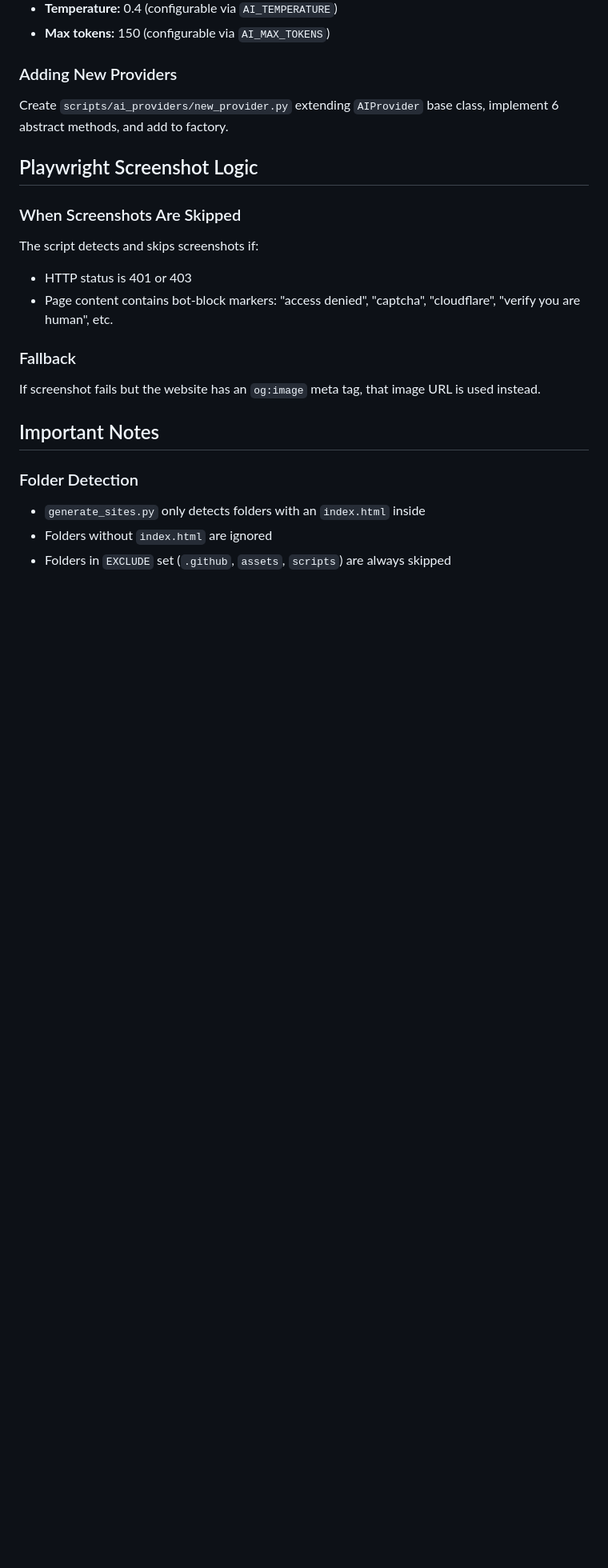
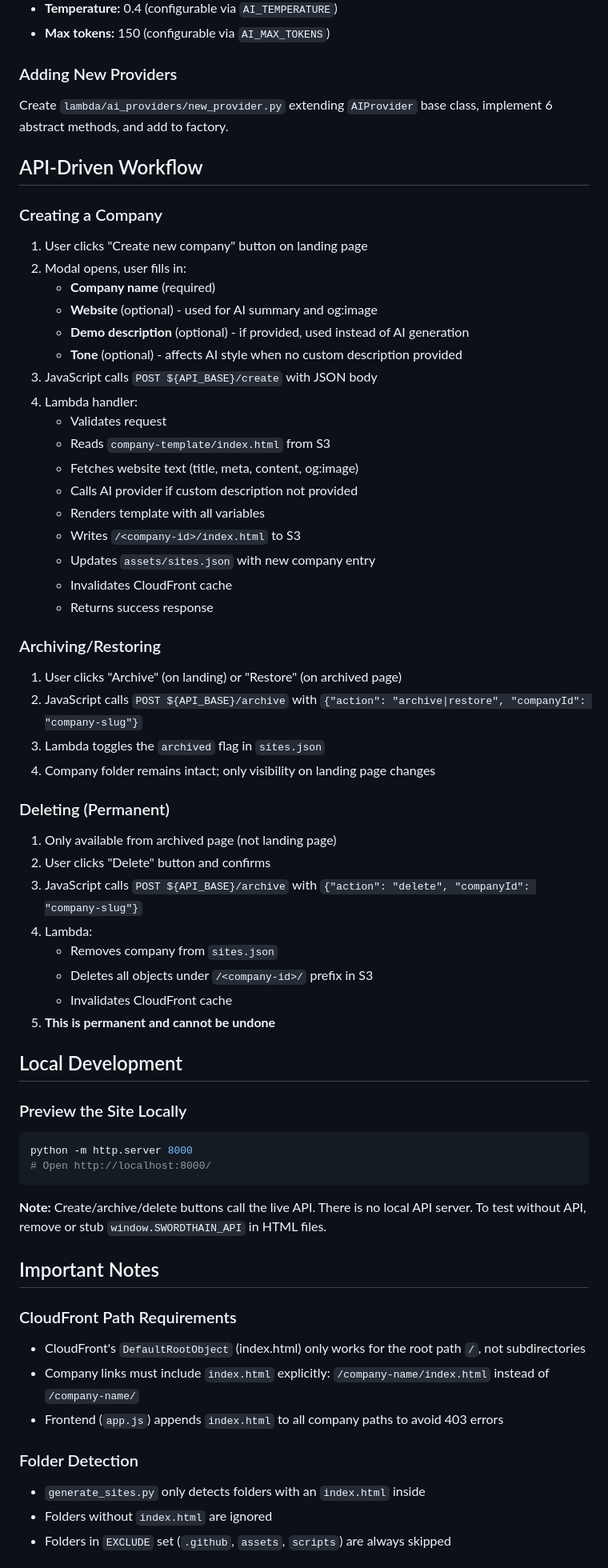
Before and after one commit to cjrolfe/cjrolfe.github.io, a Markdown page: CLAUDE.md, the part around one of its changes. Shown at 80% size. GitHub-like rendering; blank space fills up the shorter version.

````diff
--- a/CLAUDE.md
+++ b/CLAUDE.md
@@ -169,19 +169,61 @@ If AI provider is unavailable (no key, rate limit, or error):
 - **Max tokens:** 150 (configurable via `AI_MAX_TOKENS`)
 
 ### Adding New Providers
-Create `scripts/ai_providers/new_provider.py` extending `AIProvider` base class, implement 6 abstract methods, and add to factory.
+Create `lambda/ai_providers/new_provider.py` extending `AIProvider` base class, implement 6 abstract methods, and add to factory.
 
-## Playwright Screenshot Logic
+## API-Driven Workflow
 
-### When Screenshots Are Skipped
-The script detects and skips screenshots if:
-- HTTP status is 401 or 403
-- Page content contains bot-block markers: "access denied", "captcha", "cloudflare", "verify you are human", etc.
+### Creating a Company
+1. User clicks "Create new company" button on landing page
+2. Modal opens, user fills in:
+   - **Company name** (required)
+   - **Website** (optional) - used for AI summary and og:image
+   - **Demo description** (optional) - if provided, used instead of AI generation
+   - **Tone** (optional) - affects AI style when no custom description provided
+3. JavaScript calls `POST ${API_BASE}/create` with JSON body
+4. Lambda handler:
+   - Validates request
+   - Reads `company-template/index.html` from S3
+   - Fetches website text (title, meta, content, og:image)
+   - Calls AI provider if custom description not provided
+   - Renders template with all variables
+   - Writes `/<company-id>/index.html` to S3
+   - Updates `assets/sites.json` with new company entry
+   - Invalidates CloudFront cache
+   - Returns success response
 
-### Fallback
-If screenshot fails but the website has an `og:image` meta tag, that image URL is used instead.
+### Archiving/Restoring
+1. User clicks "Archive" (on landing) or "Restore" (on archived page)
+2. JavaScript calls `POST ${API_BASE}/archive` with `{"action": "archive|restore", "companyId": "company-slug"}`
+3. Lambda toggles the `archived` flag in `sites.json`
+4. Company folder remains intact; only visibility on landing page changes
+
+### Deleting (Permanent)
+1. Only available from archived page (not landing page)
+2. User clicks "Delete" button and confirms
+3. JavaScript calls `POST ${API_BASE}/archive` with `{"action": "delete", "companyId": "company-slug"}`
+4. Lambda:
+   - Removes company from `sites.json`
+   - Deletes all objects under `/<company-id>/` prefix in S3
+   - Invalidates CloudFront cache
+5. **This is permanent and cannot be undone**
+
+## Local Development
+
+### Preview the Site Locally
+```bash
+python -m http.server 8000
+# Open http://localhost:8000/
+```
+
+**Note:** Create/archive/delete buttons call the live API. There is no local API server. To test without API, remove or stub `window.SWORDTHAIN_API` in HTML files.
 
 ## Important Notes
+
+### CloudFront Path Requirements
+- CloudFront's `DefaultRootObject` (index.html) only works for the root path `/`, not subdirectories
+- Company links must include `index.html` explicitly: `/company-name/index.html` instead of `/company-name/`
+- Frontend (`app.js`) appends `index.html` to all company paths to avoid 403 errors
 
 ### Folder Detection
 - `generate_sites.py` only detects folders with an `index.html` inside
````
Also changed, not shown: other parts of CLAUDE.md (+90 -93 lines).
